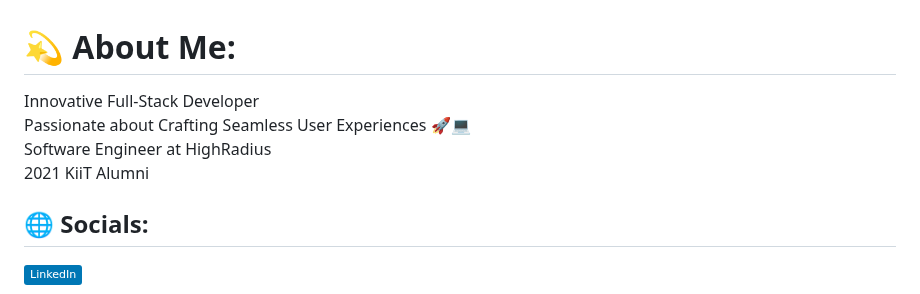
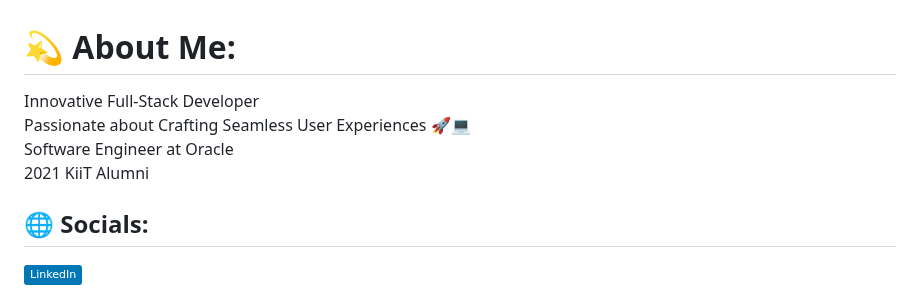
Before and after one commit to pmondal98/pmondal98, a Markdown page: README.md, the part around the change. Drawn GitHub-style; badges without logos.

```diff
--- a/README.md
+++ b/README.md
@@ -1,5 +1,5 @@
 # 💫 About Me:
-Innovative Full-Stack Developer<br>Passionate about Crafting Seamless User Experiences 🚀💻<br>Software Engineer at HighRadius<br>2021 KiiT Alumni
+Innovative Full-Stack Developer<br>Passionate about Crafting Seamless User Experiences 🚀💻<br>Software Engineer at Oracle<br>2021 KiiT Alumni
 
 
 ## 🌐 Socials:
```
